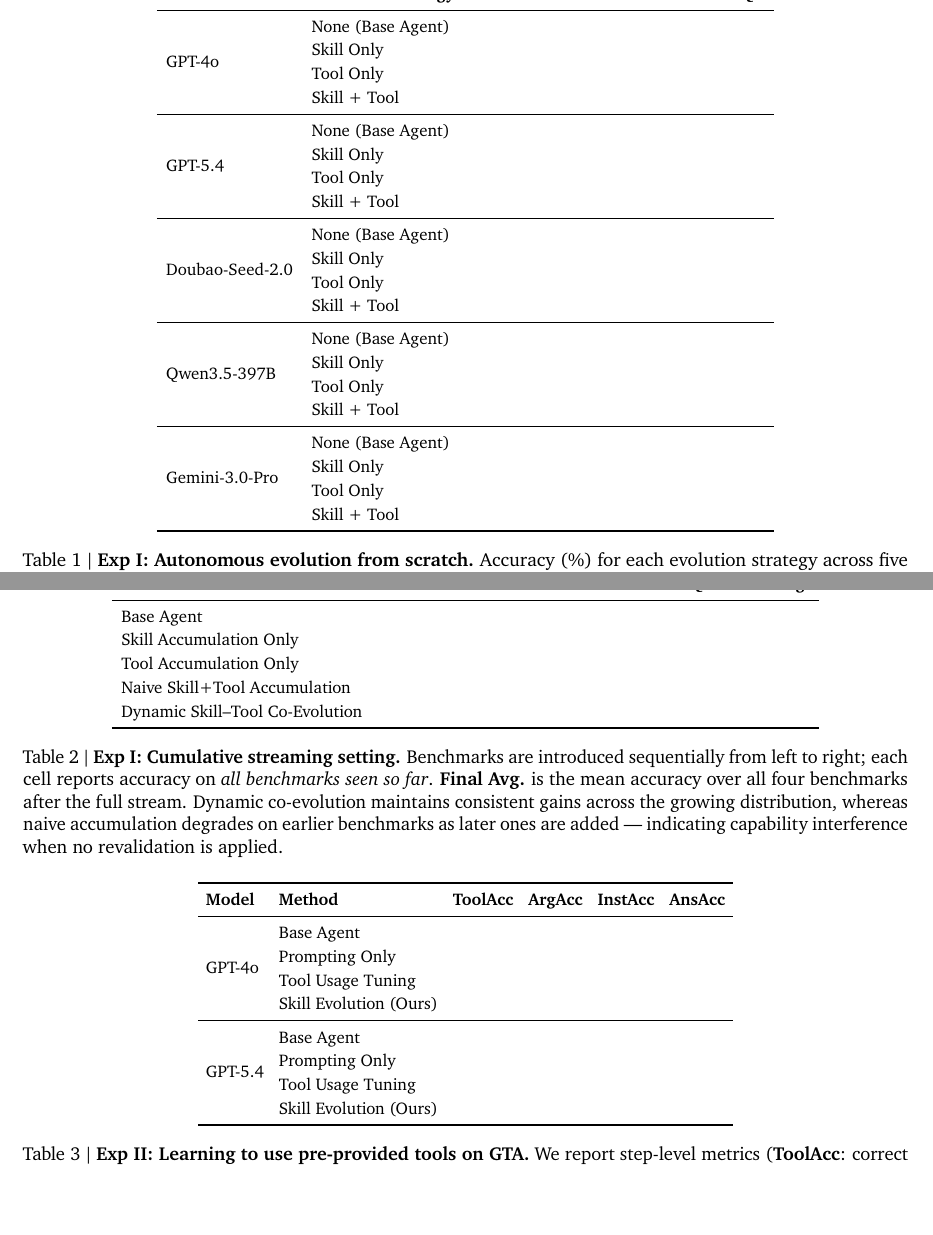
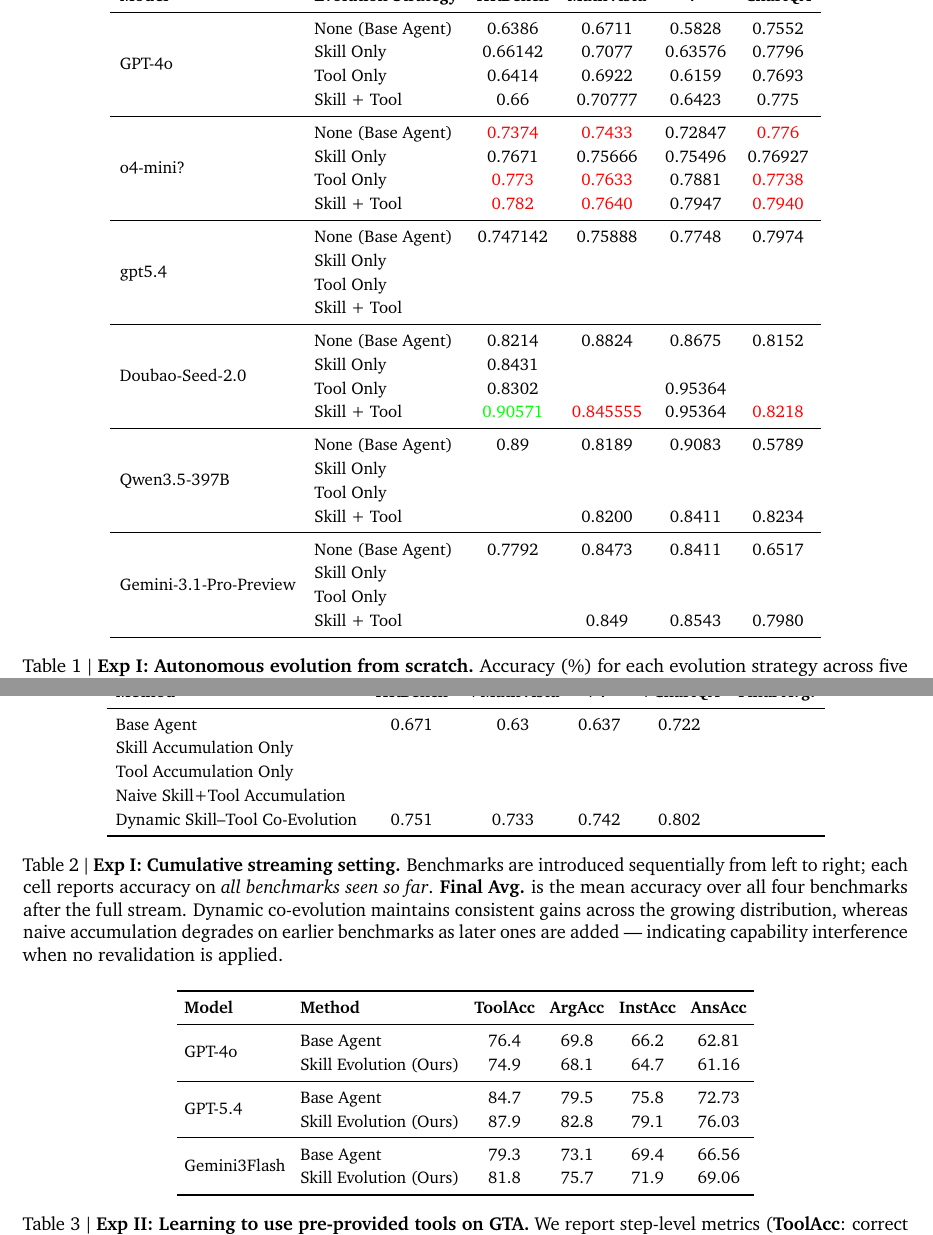
Before and after one commit to Xxxxxsun/vlm_agent_paper, a LaTeX document (main.tex, which reads sections/4_experiments.tex): two parts of pages 8 and 9 of 17, joined at a grey line, cut so that both start at the same text, the shorter picture padded with empty space. Compiled offline with pdfLaTeX.

Commit message:
results v1

```diff
--- a/sections/4_experiments.tex
+++ b/sections/4_experiments.tex
@@ -126,42 +135,50 @@
 \midrule
 
 \multirow{4}{*}{GPT-4o}
-  & None (Base Agent)  &  &  &  &  \\
-  & Skill Only         &  &  &  &  \\
-  & Tool Only          &  &  &  &  \\
-  & Skill + Tool       &  &  &  &  \\
+  & None (Base Agent)  &0.6386  &0.6711  &0.5828  &0.7552  \\
+  & Skill Only         &0.66142  &0.7077  &0.63576  &0.7796  \\
+  & Tool Only          &0.6414  &0.6922  &0.6159  &0.7693  \\
+  & Skill + Tool       &0.66  &0.70777  &0.6423  &0.775  \\
 
 \midrule
 
-\multirow{4}{*}{GPT-5.4}
-  & None (Base Agent)  &  &  &  &  \\
-  & Skill Only         &  &  &  &  \\
+\multirow{4}{*}{o4-mini?}
+  & None (Base Agent)  &\textcolor{red}{0.7374}  &\textcolor{red}{0.7433}  &0.72847  &\textcolor{red}{0.776}  \\
+  & Skill Only         &0.7671  &0.75666  &0.75496  &0.76927  \\
+  & Tool Only          &\textcolor{red}{0.773}  &\textcolor{red}{0.7633}  &0.7881  &\textcolor{red}{0.7738}  \\
+  & Skill + Tool       &\textcolor{red}{0.782}  &\textcolor{red}{0.7640}  &0.7947  &\textcolor{red}{0.7940}  \\
+
+\midrule
+
+\multirow{4}{*}{gpt5.4}
+  & None (Base Agent)  &0.747142  &0.75888  &0.7748  &0.7974  \\
+  & Skill Only         &  &  &  & \\
   & Tool Only          &  &  &  &  \\
   & Skill + Tool       &  &  &  &  \\
 
 \midrule
 
 \multirow{4}{*}{Doubao-Seed-2.0}
-  & None (Base Agent)  &  &  &  &  \\
-  & Skill Only         &  &  &  &  \\
-  & Tool Only          &  &  &  &  \\
-  & Skill + Tool       &  &  &  &  \\
+  & None (Base Agent)  &0.8214  &0.8824  &0.8675  &0.8152  \\
+  & Skill Only         &0.8431  &  &  &  \\
+  & Tool Only          &0.8302  &  &0.95364  &  \\
+  & Skill + Tool       &\textcolor{green}{0.90571}  &\textcolor{red}{0.845555}  &0.95364  &\textcolor{red}{0.8218}  \\
 
 \midrule
 
 \multirow{4}{*}{Qwen3.5-397B}
-  & None (Base Agent)  &  &  &  &  \\
+  & None (Base Agent)  &0.89  &0.8189  &0.9083  &0.5789  \\
   & Skill Only         &  &  &  &  \\
   & Tool Only          &  &  &  &  \\
-  & Skill + Tool       &  &  &  &  \\
+  & Skill + Tool       &  &0.8200  &0.8411  &0.8234  \\
 
 \midrule
 
-\multirow{4}{*}{Gemini-3.0-Pro}
-  & None (Base Agent)  &  &  &  &  \\
+\multirow{4}{*}{Gemini-3.1-Pro-Preview}
+  & None (Base Agent)  &0.7792  &0.8473  &0.8411  &0.6517  \\
   & Skill Only         &  &  &  &  \\
   & Tool Only          &  &  &  &  \\
-  & Skill + Tool       &  &  &  &  \\
+  & Skill + Tool       &  &0.849  &0.8543  &0.7980  \\
 
 \bottomrule
 \end{tabular}
@@ -220,11 +237,11 @@
   & \textbf{+ChartQA}
   & \textbf{Final Avg.} \\
 \midrule
-Base Agent                        &  &  &  &  &  \\
+Base Agent                        &0.671  &0.63  &0.637  &0.722  &  \\
 Skill Accumulation Only           &  &  &  &  &  \\
 Tool Accumulation Only            &  &  &  &  &  \\
 Naive Skill+Tool Accumulation     &  &  &  &  &  \\
-Dynamic Skill--Tool Co-Evolution  &  &  &  &  &  \\
+Dynamic Skill--Tool Co-Evolution  &0.751  &0.733  &0.742  &0.802  &  \\
 \bottomrule
 \end{tabular}
 \caption{%
@@ -306,19 +323,21 @@
   & \textbf{AnsAcc} \\
 \midrule
 
-\multirow{4}{*}{GPT-4o}
-  & Base Agent             &  &  &  &  \\
-  & Prompting Only         &  &  &  &  \\
-  & Tool Usage Tuning      &  &  &  &  \\
-  & Skill Evolution (Ours) &  &  &  &  \\
+\multirow{2}{*}{GPT-4o}
+  & Base Agent             & 76.4 & 69.8 & 66.2 & 62.81 \\
+  & Skill Evolution (Ours) & 74.9 & 68.1 & 64.7 & 61.16 \\
 
 \midrule
 
-\multirow{4}{*}{GPT-5.4}
-  & Base Agent             &  &  &  &  \\
-  & Prompting Only         &  &  &  &  \\
-  & Tool Usage Tuning      &  &  &  &  \\
-  & Skill Evolution (Ours) &  &  &  &  \\
+\multirow{2}{*}{GPT-5.4}
+  & Base Agent             & 84.7 & 79.5 & 75.8 & 72.73 \\
+  & Skill Evolution (Ours) & 87.9 & 82.8 & 79.1 & 76.03 \\
+
+\midrule
+
+\multirow{2}{*}{Gemini3Flash}
+  & Base Agent             & 79.3 & 73.1 & 69.4 & 66.56 \\
+  & Skill Evolution (Ours) & 81.8 & 75.7 & 71.9 & 69.06 \\
 
 \bottomrule
 \end{tabular}
```
Also changed, not shown: sections/4_experiments.tex (42 more changed lines).
